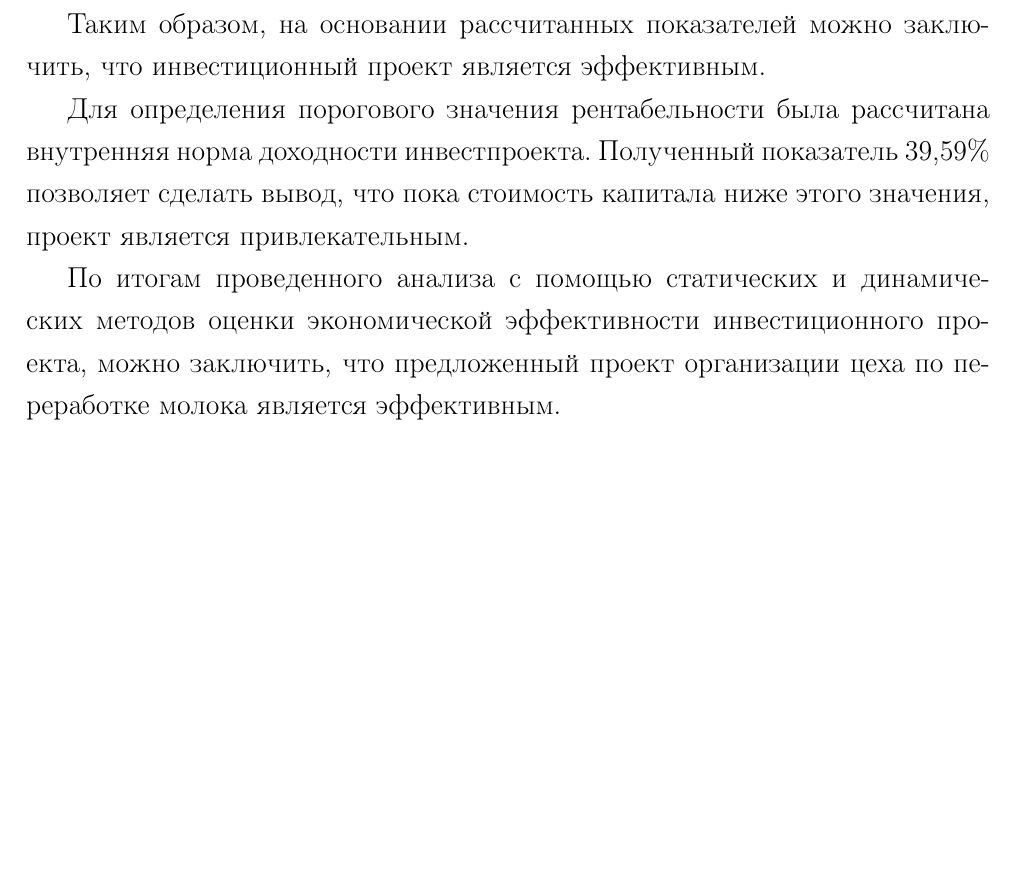
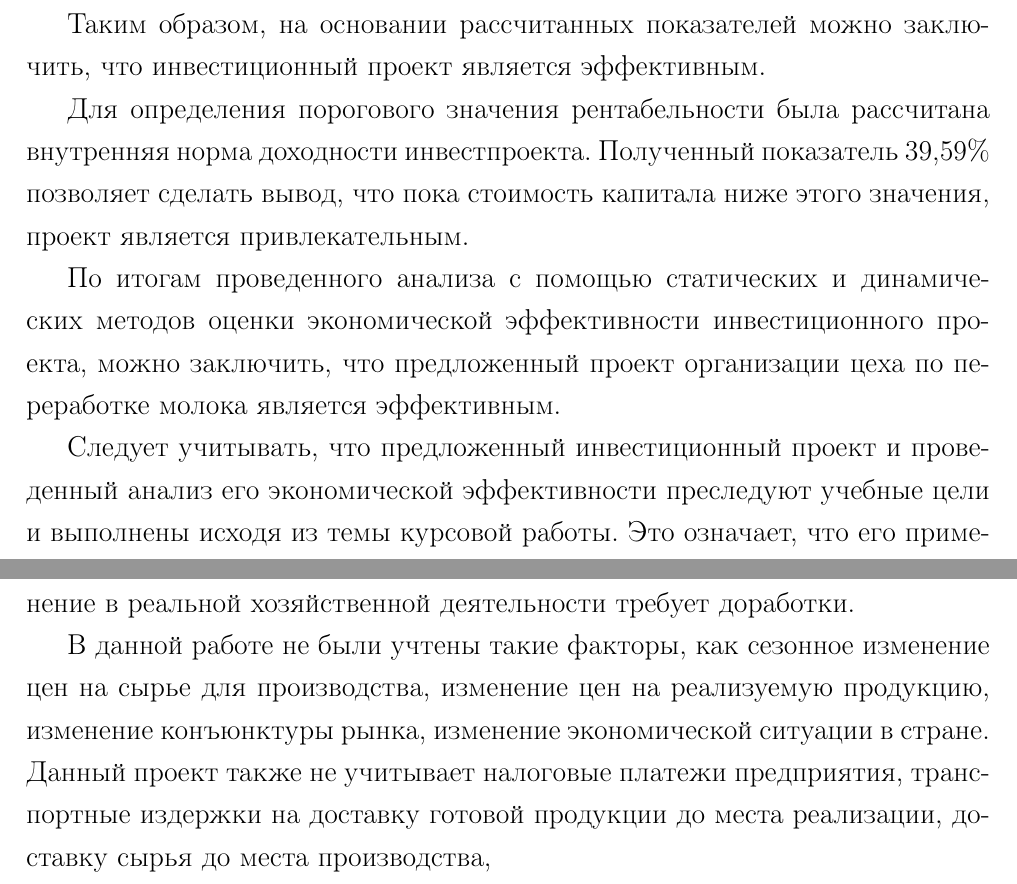
Before and after one commit to kuznetsov2/EconOrg, a LaTeX document (documentMain.tex, which reads conclusions.tex): part of page 25 of 26 before the commit and two parts of pages 25 and 26 of 27 after it, the two joined at a grey line, cut so that both start at the same text, the shorter picture padded with empty space. Compiled offline with pdfLaTeX.

Commit message:
txs auto checkin

```diff
--- a/conclusions.tex
+++ b/conclusions.tex
@@ -32,3 +32,7 @@
 Для определения порогового значения рентабельности была рассчитана внутренняя норма доходности инвестпроекта. Полученный показатель 39,59\% позволяет сделать вывод, что пока стоимость капитала ниже этого значения, проект является привлекательным.
 
 По итогам проведенного анализа с помощью статических и динамических методов оценки экономической эффективности инвестиционного проекта, можно заключить, что предложенный проект организации цеха по переработке молока является эффективным.
+
+Следует учитывать, что предложенный инвестиционный проект и проведенный анализ его экономической эффективности преследуют учебные цели и выполнены исходя из темы курсовой работы. Это означает, что его применение в реальной хозяйственной деятельности требует доработки.
+
+В данной работе не были учтены такие факторы, как сезонное изменение цен на сырье для производства, изменение цен на реализуемую продукцию, изменение конъюнктуры рынка, изменение экономической ситуации в стране. Данный проект также не учитывает налоговые платежи предприятия, транспортные издержки на доставку готовой продукции до места реализации, доставку сырья до места производства,
```
